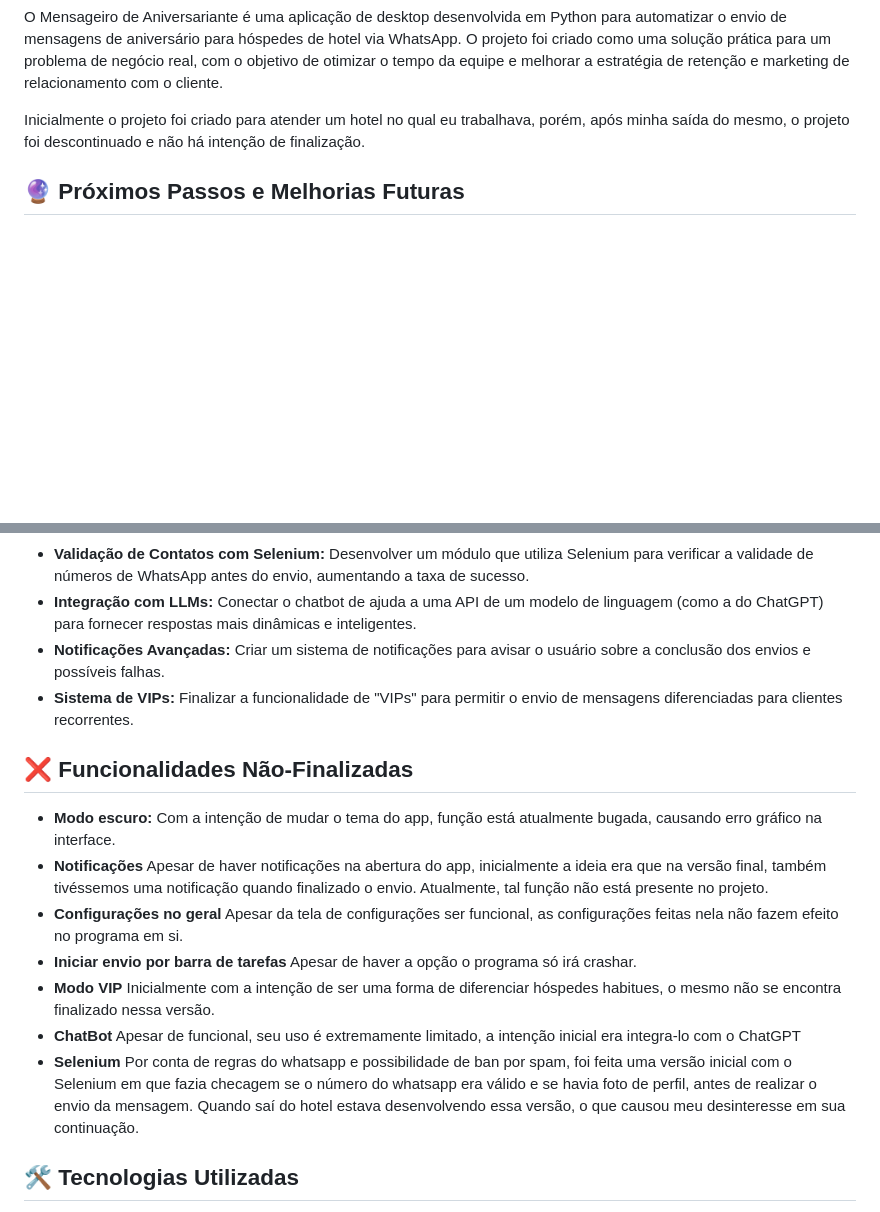
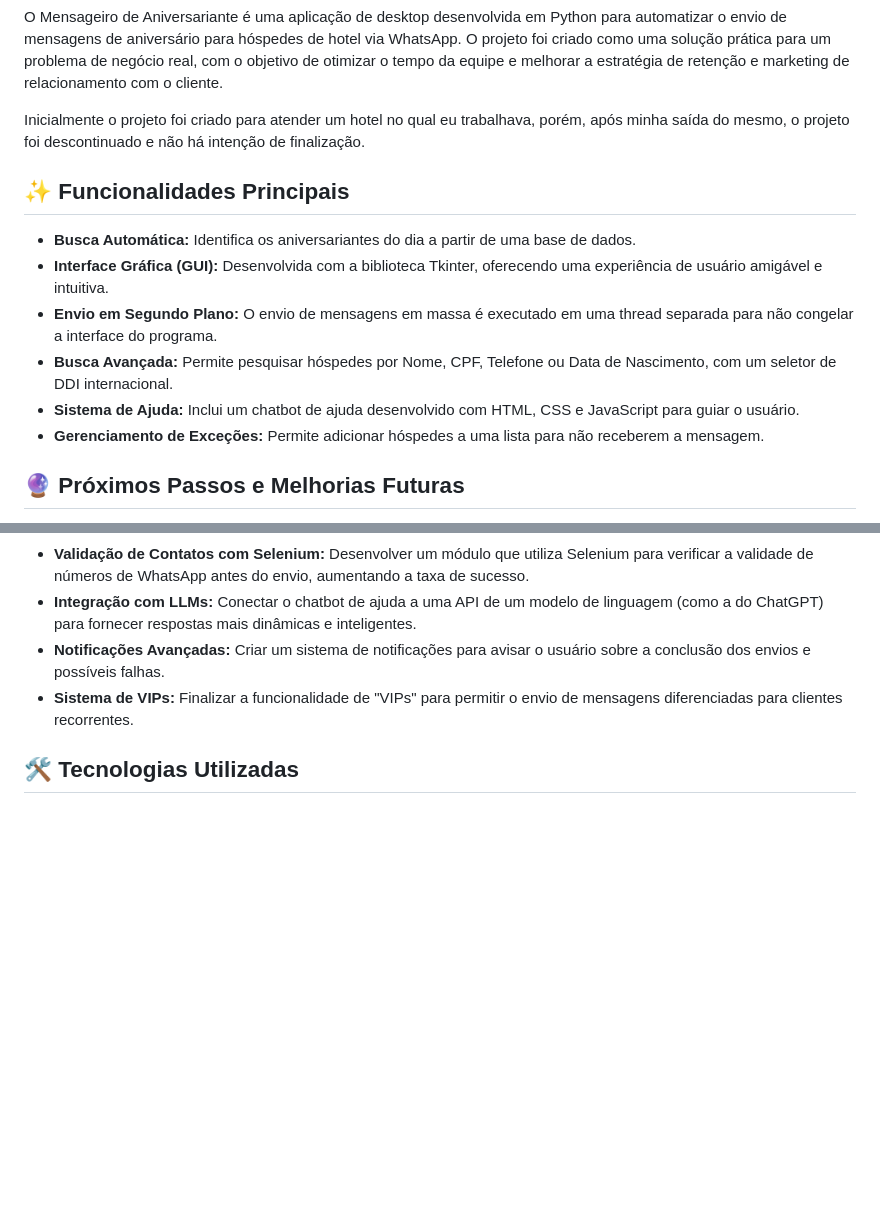
Before and after one commit to lucasheadset/guest-birthday-messenger, a Markdown page: README.md, 2 parts joined by grey strips. Rendered like a GitHub page; blank space fills up the shorter version.

```diff
--- a/README.md
+++ b/README.md
@@ -8,6 +8,15 @@ O Mensageiro de Aniversariante é uma aplicação de desktop desenvolvida em Pyt
 
 Inicialmente o projeto foi criado para atender um hotel no qual eu trabalhava, porém, após minha saída do mesmo, o projeto foi descontinuado e não há intenção de finalização.
 
+## ✨ Funcionalidades Principais
+
+* **Busca Automática:** Identifica os aniversariantes do dia a partir de uma base de dados.
+* **Interface Gráfica (GUI):** Desenvolvida com a biblioteca Tkinter, oferecendo uma experiência de usuário amigável e intuitiva.
+* **Envio em Segundo Plano:** O envio de mensagens em massa é executado em uma thread separada para não congelar a interface do programa.
+* **Busca Avançada:** Permite pesquisar hóspedes por Nome, CPF, Telefone ou Data de Nascimento, com um seletor de DDI internacional.
+* **Sistema de Ajuda:** Inclui um chatbot de ajuda desenvolvido com HTML, CSS e JavaScript para guiar o usuário.
+* **Gerenciamento de Exceções:** Permite adicionar hóspedes a uma lista para não receberem a mensagem.
+
 ## 🔮 Próximos Passos e Melhorias Futuras
 
 Embora o projeto seja totalmente funcional em seu estado atual, algumas melhorias futuras poderiam ser implementadas para torná-lo ainda mais robusto:
@@ -17,16 +26,6 @@ Embora o projeto seja totalmente funcional em seu estado atual, algumas melhoria
 * **Integração com LLMs:** Conectar o chatbot de ajuda a uma API de um modelo de linguagem (como a do ChatGPT) para fornecer respostas mais dinâmicas e inteligentes.
 * **Notificações Avançadas:** Criar um sistema de notificações para avisar o usuário sobre a conclusão dos envios e possíveis falhas.
 * **Sistema de VIPs:** Finalizar a funcionalidade de "VIPs" para permitir o envio de mensagens diferenciadas para clientes recorrentes.
-
-## ❌ Funcionalidades Não-Finalizadas
-
-* **Modo escuro:** Com a intenção de mudar o tema do app, função está atualmente bugada, causando erro gráfico na interface.
-* **Notificações** Apesar de haver notificações na abertura do app, inicialmente a ideia era que na versão final, também tivéssemos uma notificação quando finalizado o envio. Atualmente, tal função não está presente no projeto.
-* **Configurações no geral** Apesar da tela de configurações ser funcional, as configurações feitas nela não fazem efeito no programa em si.
-* **Iniciar envio por barra de tarefas** Apesar de haver a opção o programa só irá crashar.
-* **Modo VIP** Inicialmente com a intenção de ser uma forma de diferenciar hóspedes habitues, o mesmo não se encontra finalizado nessa versão.
-* **ChatBot** Apesar de funcional, seu uso é extremamente limitado, a intenção inicial era integra-lo com o ChatGPT
-* **Selenium** Por conta de regras do whatsapp e possibilidade de ban por spam, foi feita uma versão inicial com o Selenium em que fazia checagem se o número do whatsapp era válido e se havia foto de perfil, antes de realizar o envio da mensagem. Quando saí do hotel estava desenvolvendo essa versão, o que causou meu desinteresse em sua continuação.
 
 ## 🛠️ Tecnologias Utilizadas
 
```
